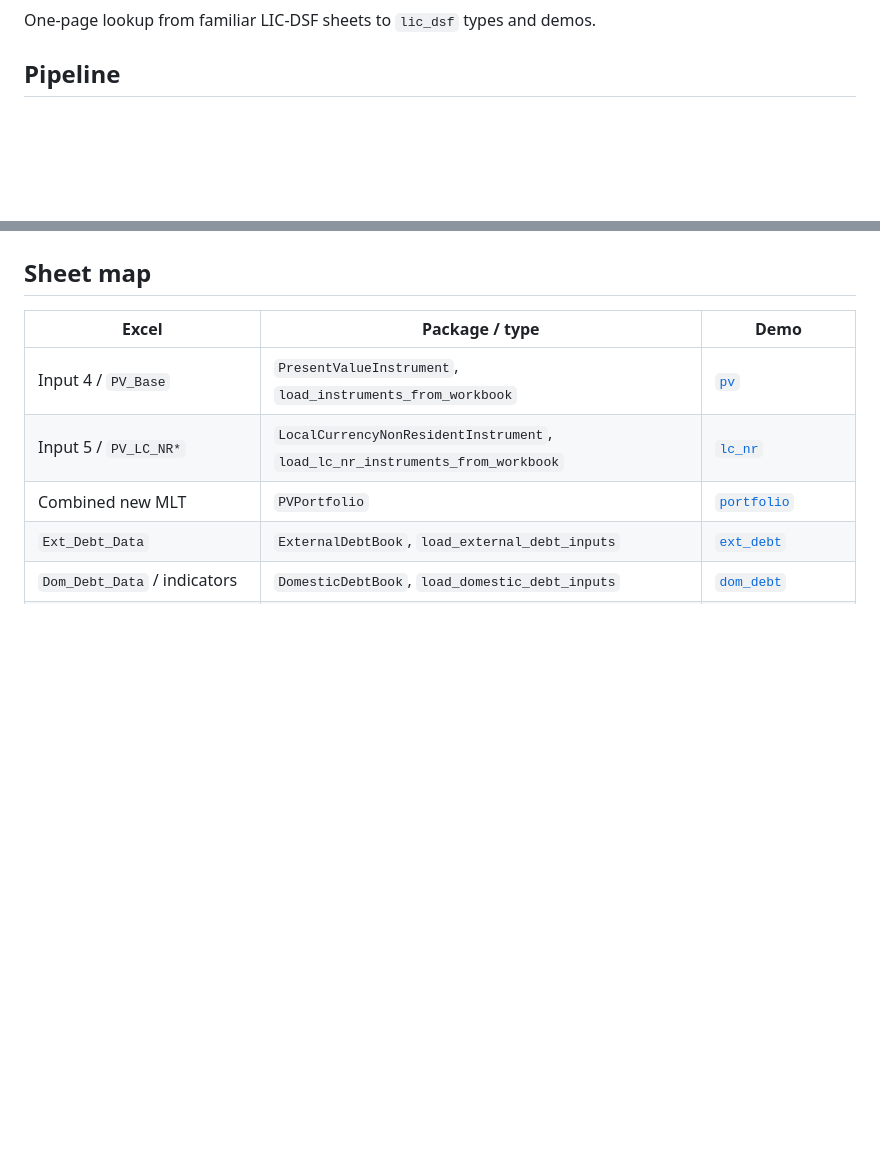
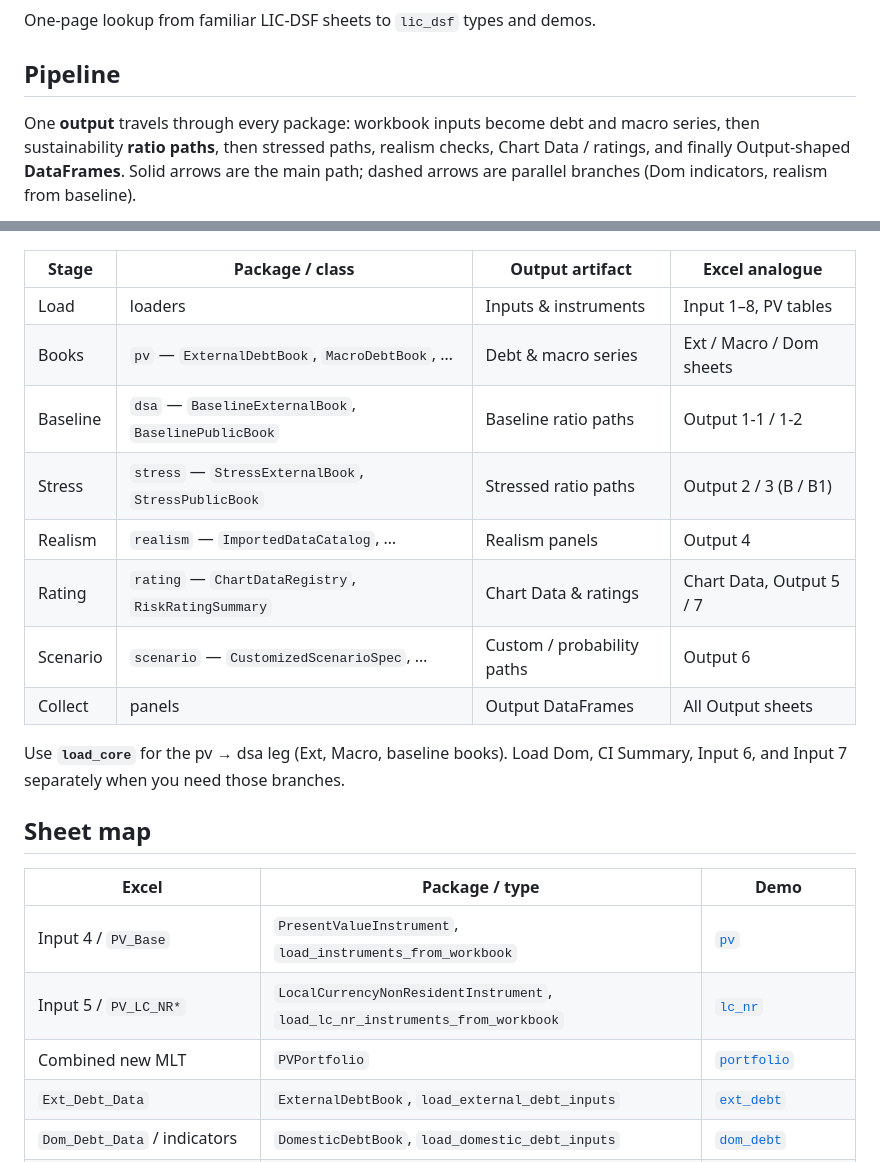
Before and after one commit to Teal-Insights/py-lic-dsf, a Markdown page: docs/01-excel-map.md, 2 parts joined by grey strips. GitHub-like rendering; blank space fills up the shorter version.

````diff
--- a/docs/01-excel-map.md
+++ b/docs/01-excel-map.md
@@ -4,5 +4,11 @@ One-page lookup from familiar LIC-DSF sheets to `lic_dsf` types and demos.
 
 ## Pipeline
 
+One **output** travels through every package: workbook inputs become debt and
+macro series, then sustainability **ratio paths**, then stressed paths, realism
+checks, Chart Data / ratings, and finally Output-shaped **DataFrames**. Solid
+arrows are the main path; dashed arrows are parallel branches (Dom indicators,
+realism from baseline).
+
 ```mermaid
 flowchart LR
@@ -40,4 +39,18 @@ flowchart LR
 ```
+
+| Stage | Package / class | Output artifact | Excel analogue |
+|-------|-----------------|-----------------|----------------|
+| Load | loaders | Inputs & instruments | Input 1–8, PV tables |
+| Books | `pv` — `ExternalDebtBook`, `MacroDebtBook`, … | Debt & macro series | Ext / Macro / Dom sheets |
+| Baseline | `dsa` — `BaselineExternalBook`, `BaselinePublicBook` | Baseline ratio paths | Output 1-1 / 1-2 |
+| Stress | `stress` — `StressExternalBook`, `StressPublicBook` | Stressed ratio paths | Output 2 / 3 (B / B1) |
+| Realism | `realism` — `ImportedDataCatalog`, … | Realism panels | Output 4 |
+| Rating | `rating` — `ChartDataRegistry`, `RiskRatingSummary` | Chart Data & ratings | Chart Data, Output 5 / 7 |
+| Scenario | `scenario` — `CustomizedScenarioSpec`, … | Custom / probability paths | Output 6 |
+| Collect | panels | Output DataFrames | All Output sheets |
+
+Use **`load_core`** for the pv → dsa leg (Ext, Macro, baseline books). Load Dom,
+CI Summary, Input 6, and Input 7 separately when you need those branches.
 
 ## Sheet map
 
````
Also changed, not shown: other parts of docs/01-excel-map.md (+17 -24 lines).
